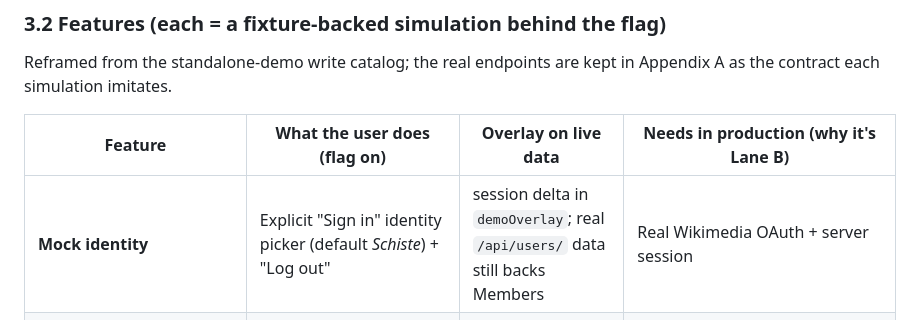
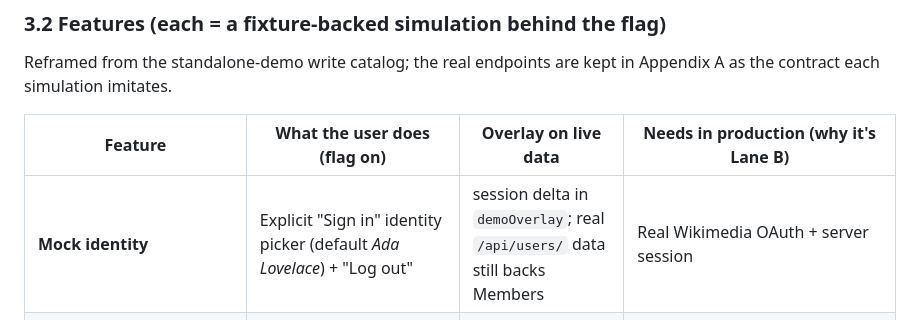
Before and after one commit to schiste/toolhub-evolved, a Markdown page: docs/PLAN.md, the part around the change. Rendered like a GitHub page.

Commit message:
docs: update mock identity plan text

```diff
--- a/docs/PLAN.md
+++ b/docs/PLAN.md
@@ -181,7 +181,7 @@ Appendix A as the contract each simulation imitates.
 
 | Feature | What the user does (flag on) | Overlay on live data | Needs in production (why it's Lane B) |
 | --- | --- | --- | --- |
-| **Mock identity** | Explicit "Sign in" identity picker (default *Schiste*) + "Log out" | session delta in `demoOverlay`; real `/api/users/` data still backs Members | Real Wikimedia OAuth + server session |
+| **Mock identity** | Explicit "Sign in" identity picker (default *Ada Lovelace*) + "Log out" | session delta in `demoOverlay`; real `/api/users/` data still backs Members | Real Wikimedia OAuth + server session |
 | **Favorites** | Save/unsave on cards, quick-view, detail; `#/favorites` list | favorited **names** in `demoOverlay`; tool data fetched live and merged | `POST/DELETE /api/user/favorites/` |
 | **Lists CRUD** | `#/my-lists`, `#/lists/create`, `#/lists/:id/edit`, delete; reorder tools | demo lists reference real tool names; shown alongside live `/api/lists/` | `POST/PUT/DELETE /api/lists/` |
 | **Tool submit / edit** | `#/tools/create`, `#/tools/:name/edit` (name/title/desc/url + common fields) — editable on **any** tool (decision §8.4, demo-friendly), with core vs. community-annotation fields visually distinguished and an inline note that production limits core edits to `origin="api"` | edits = field overlay merged onto the **live** tool record; new tools = local record shaped like a real one | `POST /api/tools/`, `PUT /api/tools/{name}/` + permissions |
```
